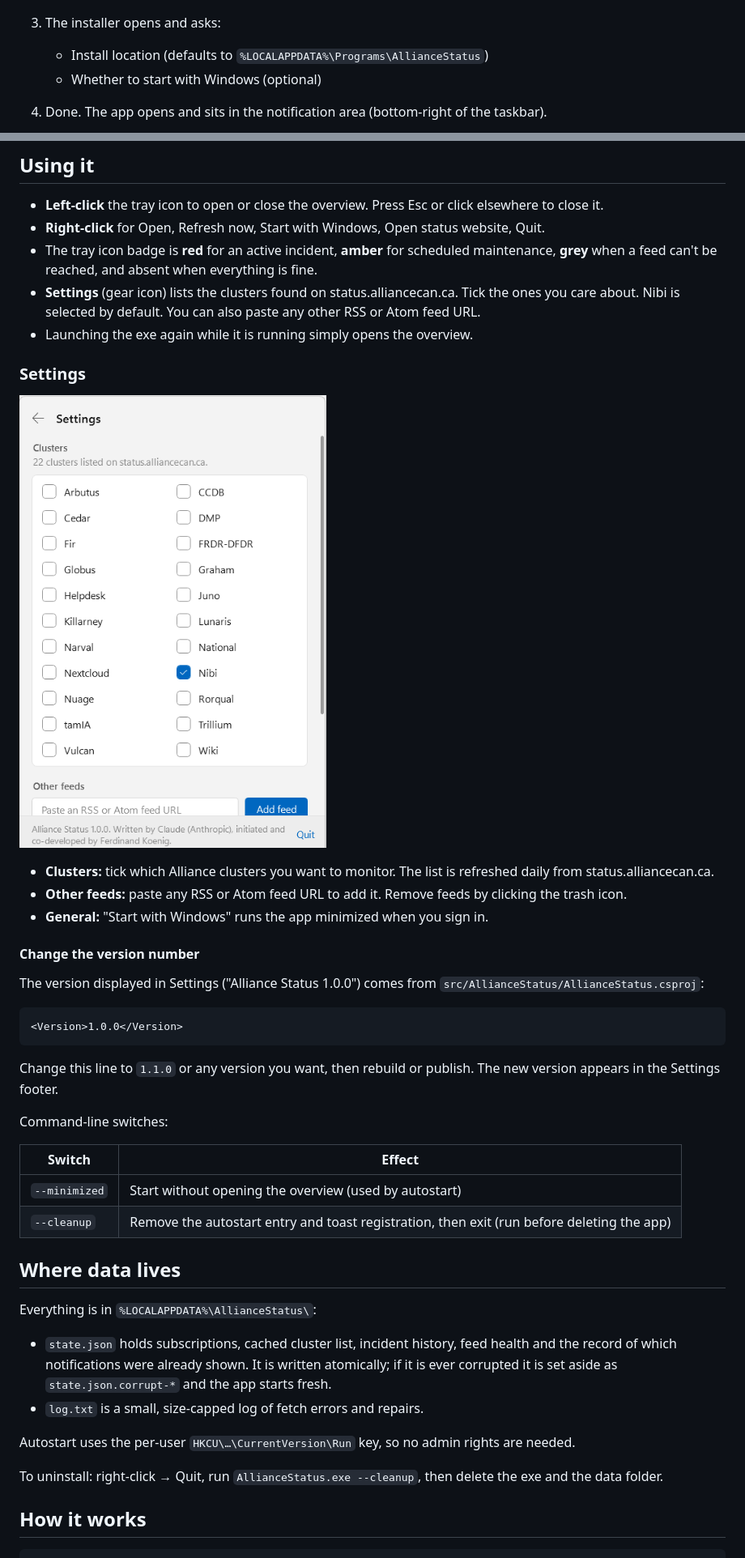
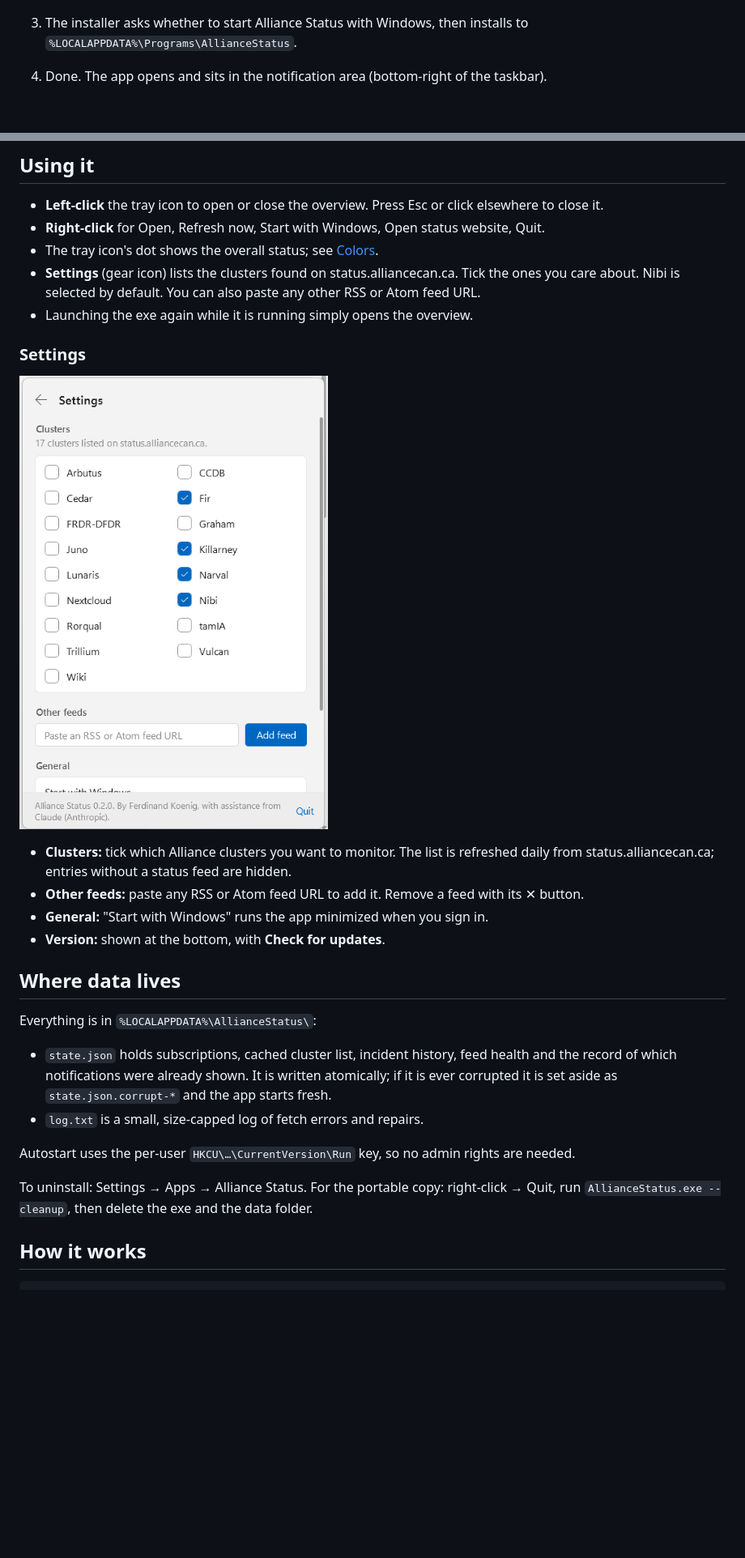
Before and after one commit to ferdinand-koenig/alliancecan-status, a Markdown page: README.md, 2 parts joined by grey strips. Shown at 81% size. Drawn GitHub-style; pictures changed too: README-images/settings.png; blank space fills up the shorter version.

````diff
--- a/README.md
+++ b/README.md
@@ -63,9 +57,8 @@ Download `AllianceStatus-Setup.exe` from the Release and double-click it.
 
      ![SmartScreen, second screen](README-images/windows-defender-prompt.png)
 
-3. The installer opens and asks:
-   - Install location (defaults to `%LOCALAPPDATA%\Programs\AllianceStatus`)
-   - Whether to start with Windows (optional)
+3. The installer asks whether to start Alliance Status with Windows, then installs to
+   `%LOCALAPPDATA%\Programs\AllianceStatus`.
 
 4. Done. The app opens and sits in the notification area (bottom-right of the taskbar).
 
@@ -141,8 +136,7 @@ dotnet publish src\AllianceStatus -c Release -r win-x64 --self-contained true `
 
 - **Left-click** the tray icon to open or close the overview. Press Esc or click elsewhere to close it.
 - **Right-click** for Open, Refresh now, Start with Windows, Open status website, Quit.
-- The tray icon badge is **red** for an active incident, **amber** for scheduled maintenance,
-  **grey** when a feed can't be reached, and absent when everything is fine.
+- The tray icon's dot shows the overall status; see [Colors](#colors).
 - **Settings** (gear icon) lists the clusters found on status.alliancecan.ca. Tick the ones you care about.
   Nibi is selected by default. You can also paste any other RSS or Atom feed URL.
 - Launching the exe again while it is running simply opens the overview.
@@ -151,26 +145,11 @@ dotnet publish src\AllianceStatus -c Release -r win-x64 --self-contained true `
 
 ![Settings window showing cluster selection](README-images/settings.png)
 
-- **Clusters:** tick which Alliance clusters you want to monitor. The list is refreshed daily from status.alliancecan.ca.
-- **Other feeds:** paste any RSS or Atom feed URL to add it. Remove feeds by clicking the trash icon.
+- **Clusters:** tick which Alliance clusters you want to monitor. The list is refreshed daily from
+  status.alliancecan.ca; entries without a status feed are hidden.
+- **Other feeds:** paste any RSS or Atom feed URL to add it. Remove a feed with its ✕ button.
 - **General:** "Start with Windows" runs the app minimized when you sign in.
-
-#### Change the version number
-
-The version displayed in Settings ("Alliance Status 1.0.0") comes from `src/AllianceStatus/AllianceStatus.csproj`:
-
-```xml
-<Version>1.0.0</Version>
-```
-
-Change this line to `1.1.0` or any version you want, then rebuild or publish. The new version appears in the Settings footer.
-
-Command-line switches:
-
-| Switch | Effect |
-|---|---|
-| `--minimized` | Start without opening the overview (used by autostart) |
-| `--cleanup` | Remove the autostart entry and toast registration, then exit (run before deleting the app) |
+- **Version:** shown at the bottom, with **Check for updates**.
 
 ## Where data lives
 
@@ -183,7 +162,8 @@ Everything is in `%LOCALAPPDATA%\AllianceStatus\`:
 
 Autostart uses the per-user `HKCU\…\CurrentVersion\Run` key, so no admin rights are needed.
 
-To uninstall: right-click → Quit, run `AllianceStatus.exe --cleanup`, then delete the exe and the data folder.
+To uninstall: Settings → Apps → Alliance Status. For the portable copy: right-click → Quit,
+run `AllianceStatus.exe --cleanup`, then delete the exe and the data folder.
 
 ## How it works
 
````
Also changed, not shown: other parts of README.md (+29 -15 lines).
